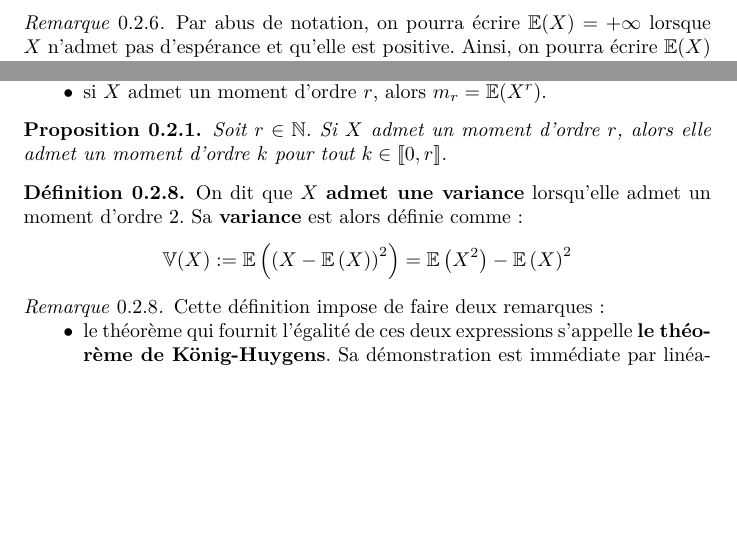
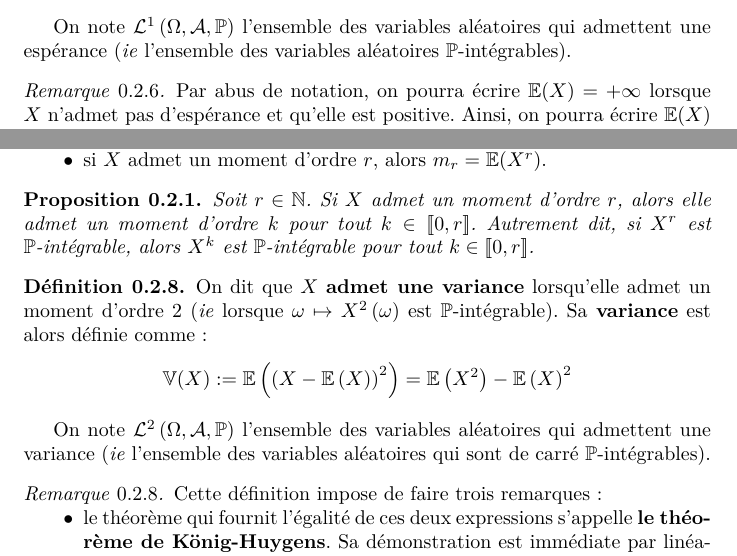
Before and after one commit to cesar-alm/math-et-al, a LaTeX document (integ-proba/chapitres/probas_generalites.tex): two parts of page 3 of 4, joined at a grey line, cut at the place of the change, the shorter picture padded with empty space. Compiled offline with pdfLaTeX.

Commit message:
Improve defs dans probas

```diff
--- a/integ-proba/chapitres/probas_generalites.tex
+++ b/integ-proba/chapitres/probas_generalites.tex
@@ -116,5 +116,7 @@ Cependant, on ne pourra pas donner de sens à ces notions dans le cas général
     Son \textbf{espérance} est alors définie comme son moment d'ordre 1.
     Elle est notée $\mathbb{E}(X)$.
+
+    On note $\mathcal{L}^1\left(\Omega, \mathcal{A}, \mathbb{P}\right)$ l'ensemble des variables aléatoires qui admettent une espérance (\textit{ie} l'ensemble des variables aléatoires $\mathbb{P}$-intégrables).
 \end{defi}
 
 \begin{rem}
@@ -137,18 +139,21 @@ Cependant, on ne pourra pas donner de sens à ces notions dans le cas général
 \begin{prop}
     \label{prop:moments_cascade}
     Soit $r\in\mathbb{N}$. Si $X$ admet un moment d'ordre $r$, alors elle admet un moment d'ordre $k$ pour tout $k\in[\![0,r]\!]$.
+    Autrement dit, si $X^r$ est $\mathbb{P}$-intégrable, alors $X^k$ est $\mathbb{P}$-intégrable pour tout $k\in[\![0,r]\!]$.
 \end{prop}
 
 \begin{defi}
-    On dit que $X$ \textbf{admet une variance} lorsqu'elle admet un moment d'ordre 2.
+    On dit que $X$ \textbf{admet une variance} lorsqu'elle admet un moment d'ordre 2 (\textit{ie} lorsque $\omega \mapsto X^2\left(\omega\right)$ est $\mathbb{P}$-intégrable).
     Sa \textbf{variance} est alors définie comme :
     $$
     \mathbb{V}(X):=\mathbb{E}\left(\left(X - \mathbb{E}\left(X\right)\right)^2\right)=\mathbb{E}\left(X^2\right) - \mathbb{E}\left(X\right)^2
     $$
+
+    On note $\mathcal{L}^2\left(\Omega, \mathcal{A}, \mathbb{P}\right)$ l'ensemble des variables aléatoires qui admettent une variance (\textit{ie} l'ensemble des variables aléatoires qui sont de carré $\mathbb{P}$-intégrables).
 \end{defi}
 
 \begin{rem}
-    Cette définition impose de faire deux remarques :
+    Cette définition impose de faire trois remarques :
     \begin{itemize}
         \itemb le théorème qui fournit l'égalité de ces deux expressions s'appelle \textbf{le théorème de König-Huygens}. Sa démonstration est immédiate par linéarité de l'intégrale.
         \itemb d'après la deuxième expression, l'existence de $\mathbb{V}(X)$ est assurée dès que $X$ admet un moment d'ordre 1 et 2.
```
Also changed, not shown: integ-proba/chapitres/probas_generalites.tex (6 more changed lines).
